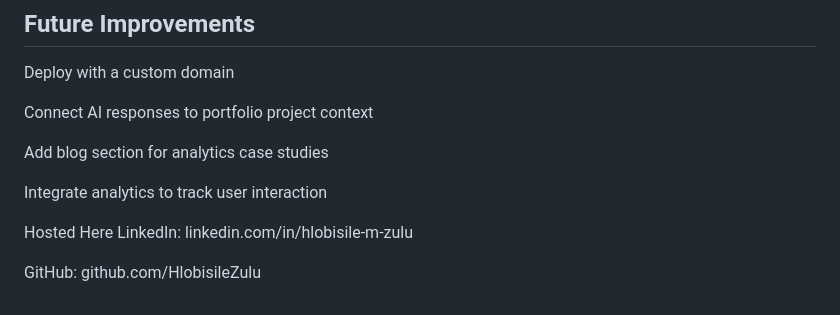
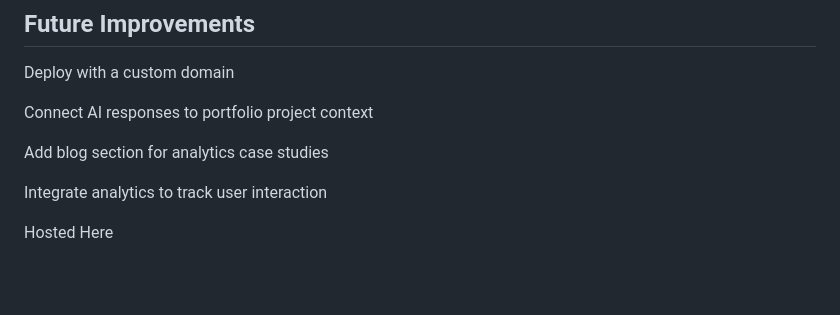
Before and after one commit to HlobisileZulu/My-Portfolio-Website, a Markdown page: README.md, the part around the change. Rendered like a GitHub page; blank space fills up the shorter version.

```diff
--- a/README.md
+++ b/README.md
@@ -141,6 +141,3 @@ Add blog section for analytics case studies
 Integrate analytics to track user interaction
 
 Hosted <a href="">Here</a>
-LinkedIn: linkedin.com/in/hlobisile-m-zulu
-
-GitHub: github.com/HlobisileZulu
```
